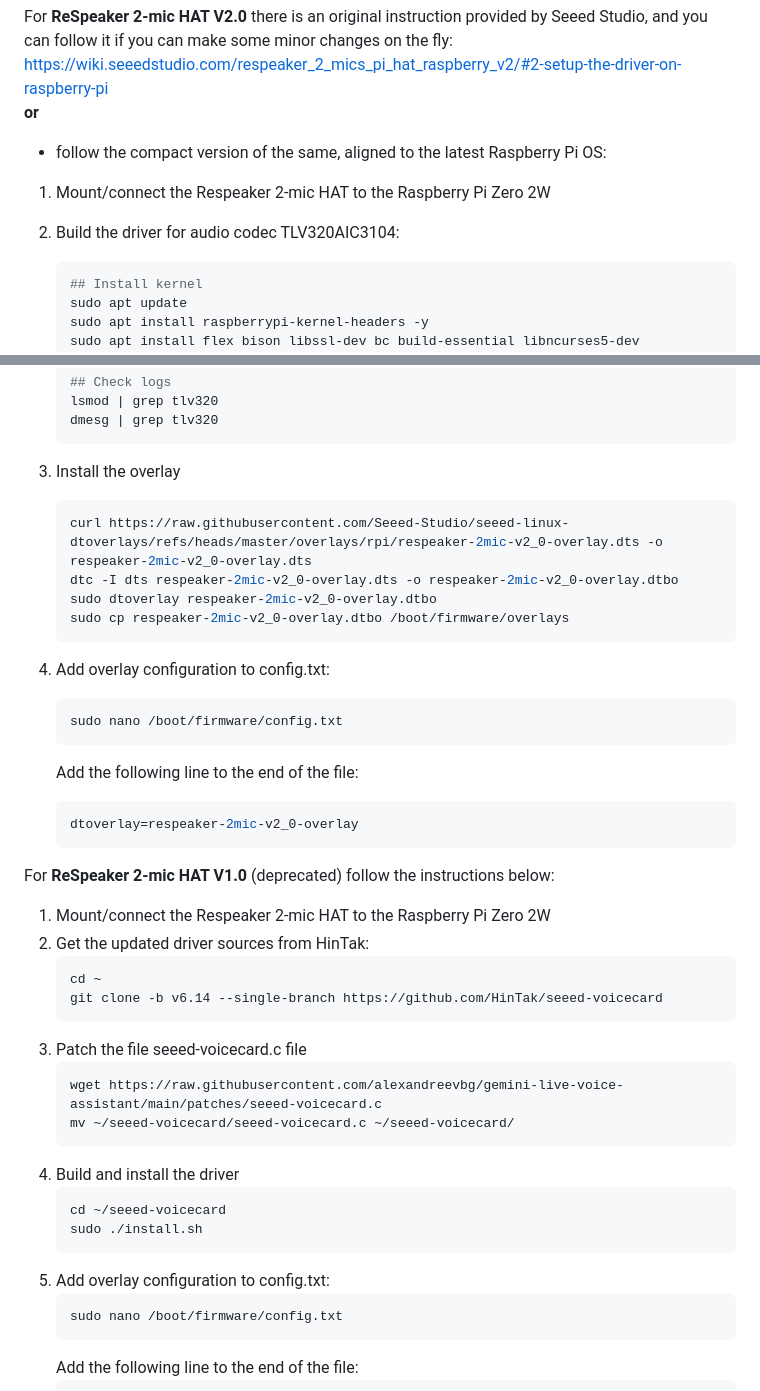
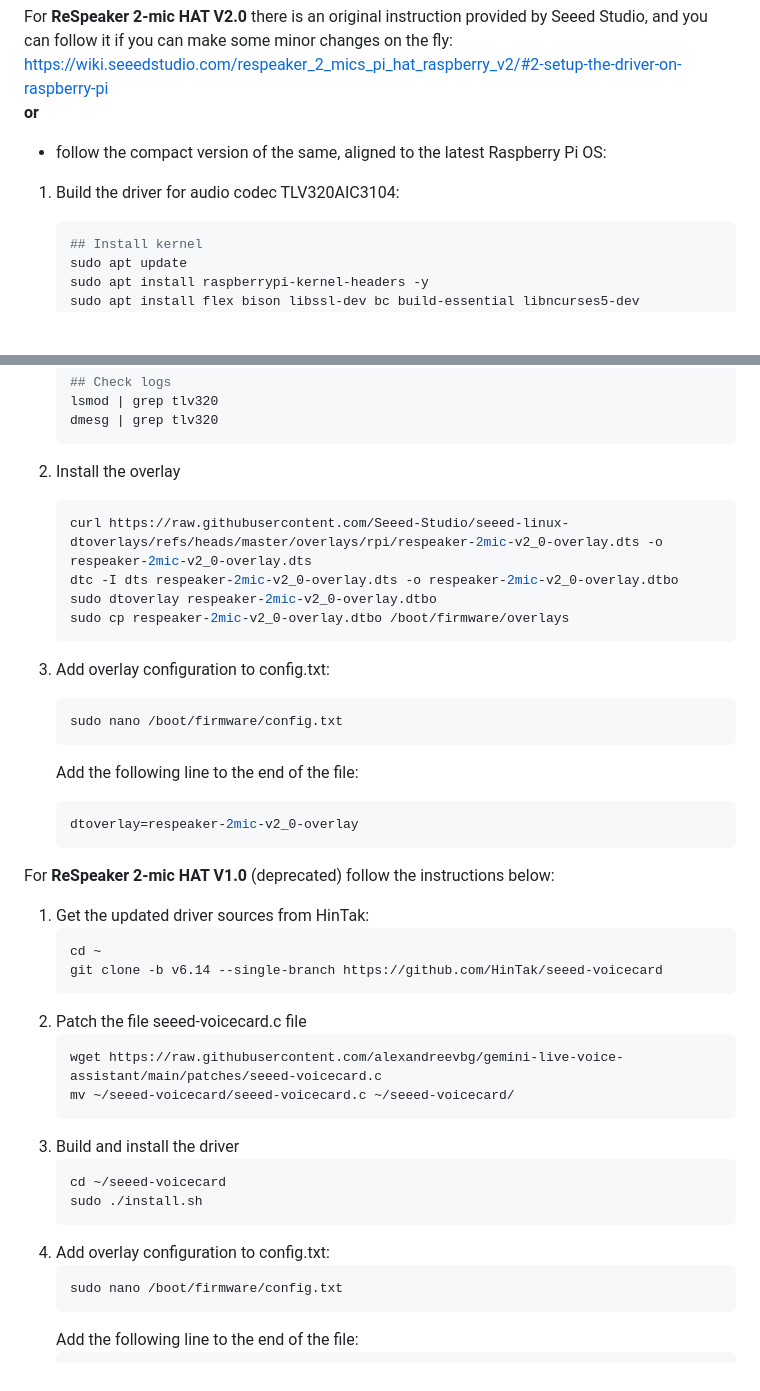
Before and after one commit to alexandreevbg/gemini-live-voice-assistant, a Markdown page: README.md, 2 parts joined by grey strips. GitHub-like rendering; blank space fills up the shorter version.

````diff
--- a/README.md
+++ b/README.md
@@ -93,8 +93,7 @@ First, identify the version of your Respeaker 2-mic HAT: https://wiki.seeedstudi
 For **ReSpeaker 2-mic HAT V2.0** there is an original instruction provided by Seeed Studio, and you can follow it if you can make some minor changes on the fly: https://wiki.seeedstudio.com/respeaker_2_mics_pi_hat_raspberry_v2/#2-setup-the-driver-on-raspberry-pi <br>
 **or**
 - follow the compact version of the same, aligned to the latest Raspberry Pi OS:
-1. Mount/connect the Respeaker 2-mic HAT to the Raspberry Pi Zero 2W
-2. Build the driver for audio codec TLV320AIC3104:
+1. Build the driver for audio codec TLV320AIC3104:
    ```bash
    ## Install kernel
    sudo apt update
@@ -119,7 +118,7 @@ For **ReSpeaker 2-mic HAT V2.0** there is an original instruction provided by Se
    lsmod | grep tlv320
    dmesg | grep tlv320
    ```
-3. Install the overlay
+2. Install the overlay
    ```bash
    curl https://raw.githubusercontent.com/Seeed-Studio/seeed-linux-dtoverlays/refs/heads/master/overlays/rpi/respeaker-2mic-v2_0-overlay.dts -o respeaker-2mic-v2_0-overlay.dts
    dtc -I dts respeaker-2mic-v2_0-overlay.dts -o respeaker-2mic-v2_0-overlay.dtbo
@@ -127,7 +126,7 @@ For **ReSpeaker 2-mic HAT V2.0** there is an original instruction provided by Se
    sudo cp respeaker-2mic-v2_0-overlay.dtbo /boot/firmware/overlays
    ```
 
-4. Add overlay configuration to config.txt:
+3. Add overlay configuration to config.txt:
    ```bash
    sudo nano /boot/firmware/config.txt
    ```
@@ -137,23 +136,22 @@ For **ReSpeaker 2-mic HAT V2.0** there is an original instruction provided by Se
    ```
 
 For **ReSpeaker 2-mic HAT V1.0** (deprecated) follow the instructions below:
-1. Mount/connect the Respeaker 2-mic HAT to the Raspberry Pi Zero 2W
-2. Get the updated driver sources from HinTak:
+1. Get the updated driver sources from HinTak:
    ```bash
    cd ~
    git clone -b v6.14 --single-branch https://github.com/HinTak/seeed-voicecard
    ```
-3. Patch the file seeed-voicecard.c file
+2. Patch the file seeed-voicecard.c file
    ```bash
    wget https://raw.githubusercontent.com/alexandreevbg/gemini-live-voice-assistant/main/patches/seeed-voicecard.c
    mv ~/seeed-voicecard/seeed-voicecard.c ~/seeed-voicecard/
    ```
-4. Build and install the driver
+3. Build and install the driver
    ```bash
    cd ~/seeed-voicecard
    sudo ./install.sh
    ```
-5. Add overlay configuration to config.txt:
+4. Add overlay configuration to config.txt:
    ```bash
    sudo nano /boot/firmware/config.txt
    ```
````
